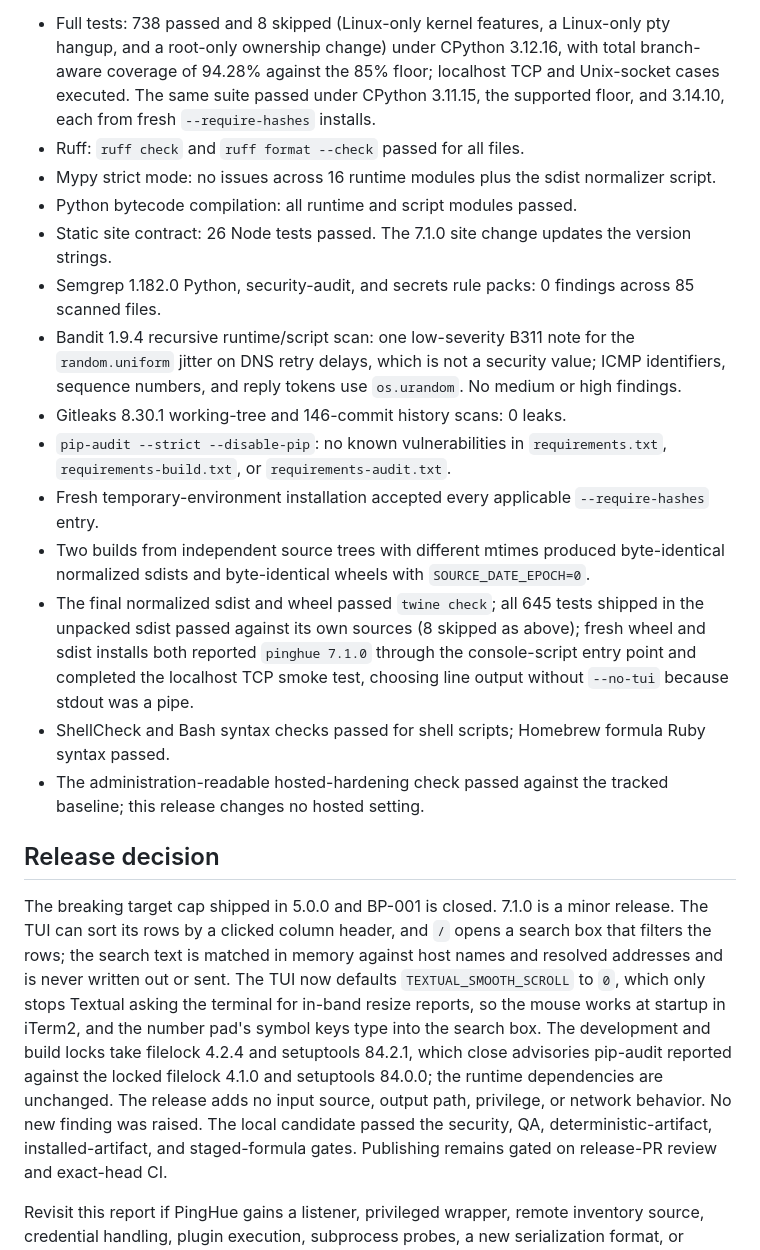
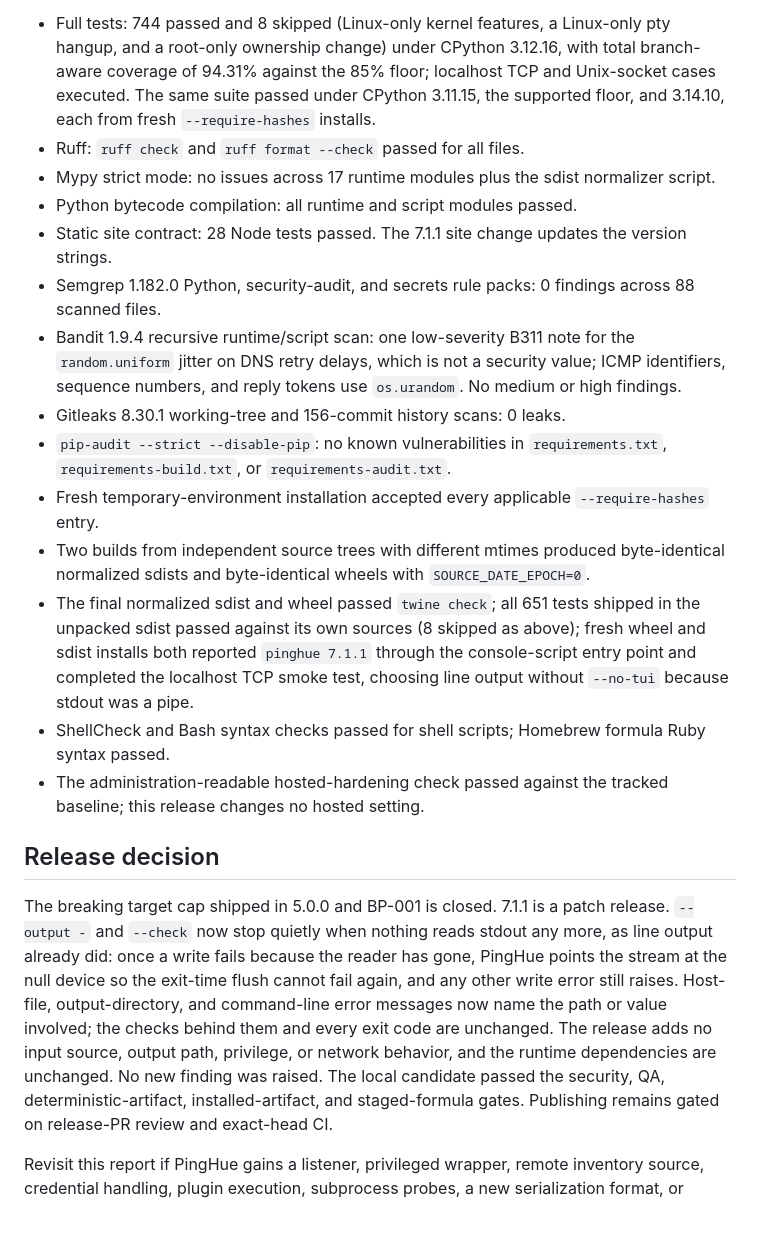
Before and after one commit to inxbit/pinghue, a Markdown page: security-best-practices-report.md, the part around the change printed below. Rendered like a GitHub page; blank space fills up the shorter version.

Commit message:
release: prepare v7.1.1 (#166)

```diff
--- a/security-best-practices-report.md
+++ b/security-best-practices-report.md
@@ -156,24 +156,24 @@ Refreshed for the 7.1.0 release candidate on 2026-10-26 (the 7.0.0 evidence
 this section previously recorded is superseded):
 
-- Full tests: 738 passed and 8 skipped (Linux-only kernel features, a
+- Full tests: 744 passed and 8 skipped (Linux-only kernel features, a
   Linux-only pty hangup, and a root-only ownership change) under CPython
-  3.12.16, with total branch-aware coverage of 94.28% against the 85% floor;
+  3.12.16, with total branch-aware coverage of 94.31% against the 85% floor;
   localhost TCP and Unix-socket cases executed. The same suite passed under
   CPython 3.11.15, the supported floor, and 3.14.10, each from fresh
   `--require-hashes` installs.
 - Ruff: `ruff check` and `ruff format --check` passed for all files.
-- Mypy strict mode: no issues across 16 runtime modules plus the sdist
+- Mypy strict mode: no issues across 17 runtime modules plus the sdist
   normalizer script.
 - Python bytecode compilation: all runtime and script modules passed.
-- Static site contract: 26 Node tests passed. The 7.1.0 site change updates
+- Static site contract: 28 Node tests passed. The 7.1.1 site change updates
   the version strings.
 - Semgrep 1.182.0 Python, security-audit, and secrets rule packs: 0 findings
-  across 85 scanned files.
+  across 88 scanned files.
 - Bandit 1.9.4 recursive runtime/script scan: one low-severity B311 note for
   the `random.uniform` jitter on DNS retry delays, which is not a security
   value; ICMP identifiers, sequence numbers, and reply tokens use
   `os.urandom`. No medium or high findings.
-- Gitleaks 8.30.1 working-tree and 146-commit history scans: 0 leaks.
+- Gitleaks 8.30.1 working-tree and 156-commit history scans: 0 leaks.
 - `pip-audit --strict --disable-pip`: no known vulnerabilities in
   `requirements.txt`, `requirements-build.txt`, or
   `requirements-audit.txt`.
@@ -181,9 +181,9 @@ this section previously recorded is superseded):
   `--require-hashes` entry.
 - Two builds from independent source trees with different mtimes produced byte-identical
   normalized sdists and byte-identical wheels with `SOURCE_DATE_EPOCH=0`.
-- The final normalized sdist and wheel passed `twine check`; all 645 tests
+- The final normalized sdist and wheel passed `twine check`; all 651 tests
   shipped in the unpacked sdist passed against its own sources (8 skipped as
-  above); fresh wheel and sdist installs both reported `pinghue 7.1.0`
+  above); fresh wheel and sdist installs both reported `pinghue 7.1.1`
   through the console-script entry point and completed the localhost TCP
   smoke test, choosing line output without `--no-tui` because stdout was a
   pipe.
@@ -194,18 +194,16 @@ this section previously recorded is superseded):
 
 ## Release decision
 
-The breaking target cap shipped in 5.0.0 and BP-001 is closed. 7.1.0 is a
-minor release. The TUI can sort its rows by a clicked column header, and `/`
-opens a search box that filters the rows; the search text is matched in memory
-against host names and resolved addresses and is never written out or sent.
-The TUI now defaults `TEXTUAL_SMOOTH_SCROLL` to `0`, which only stops Textual
-asking the terminal for in-band resize reports, so the mouse works at startup
-in iTerm2, and the number pad's symbol keys type into the search box. The
-development and build locks take filelock 4.2.4 and setuptools 84.2.1, which
-close advisories pip-audit reported against the locked filelock 4.1.0 and
-setuptools 84.0.0; the runtime dependencies are unchanged. The release adds no
-input source, output path, privilege, or network behavior. No new finding was
-raised. The local candidate passed the security, QA, deterministic-artifact,
+The breaking target cap shipped in 5.0.0 and BP-001 is closed. 7.1.1 is a
+patch release. `--output -` and `--check` now stop quietly when nothing reads
+stdout any more, as line output already did: once a write fails because the
+reader has gone, PingHue points the stream at the null device so the exit-time
+flush cannot fail again, and any other write error still raises. Host-file,
+output-directory, and command-line error messages now name the path or value
+involved; the checks behind them and every exit code are unchanged. The
+release adds no input source, output path, privilege, or network behavior,
+and the runtime dependencies are unchanged. No new finding was raised. The
+local candidate passed the security, QA, deterministic-artifact,
 installed-artifact, and staged-formula gates.
 Publishing remains gated on release-PR review and exact-head CI.
 
```
Also changed, not shown: other parts of security-best-practices-report.md (+2 -2 lines), CHANGELOG.md (+2 -0 lines), README.md (+1 -1 lines), docs/assets/pinghue-demo.gif, docs/assets/pinghue-screenshot.png, docs/assets/pinghue-social-card.png, 7 other files.
